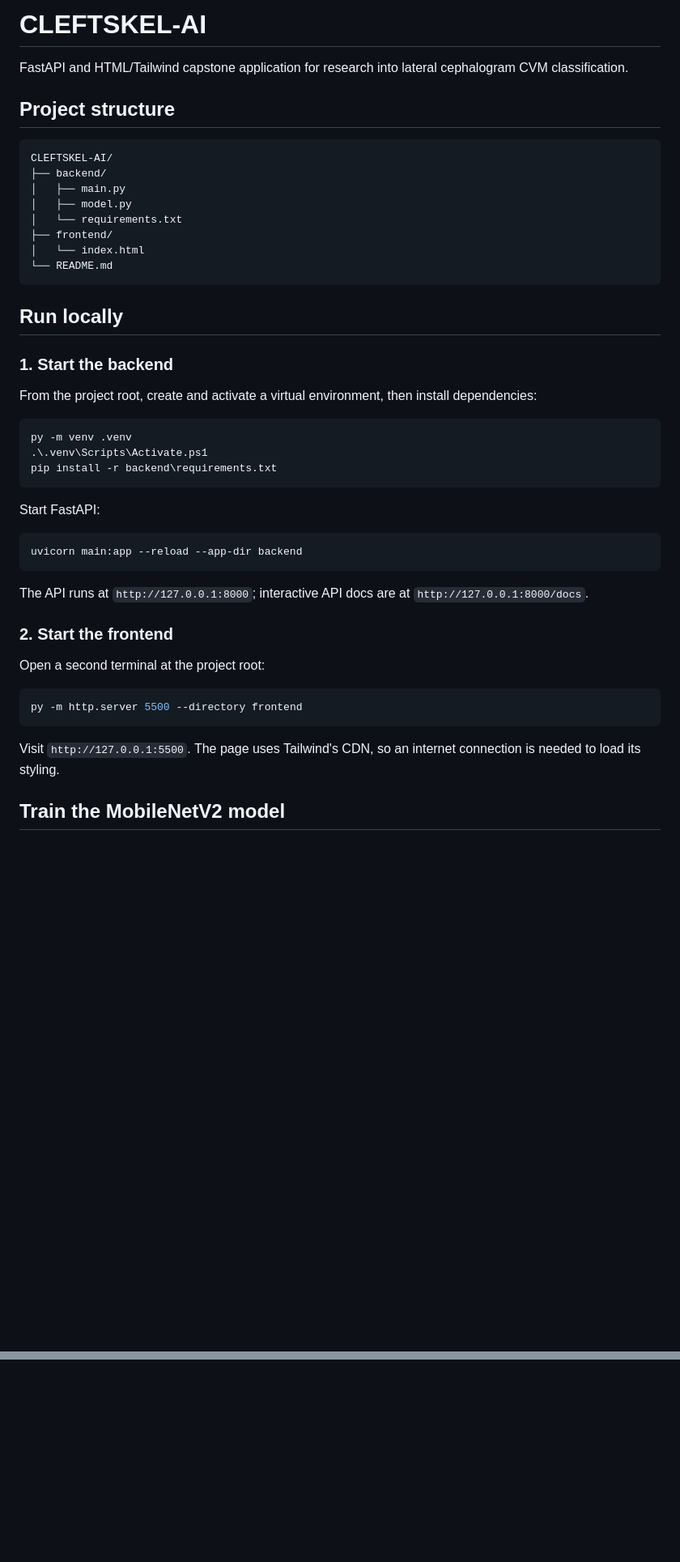
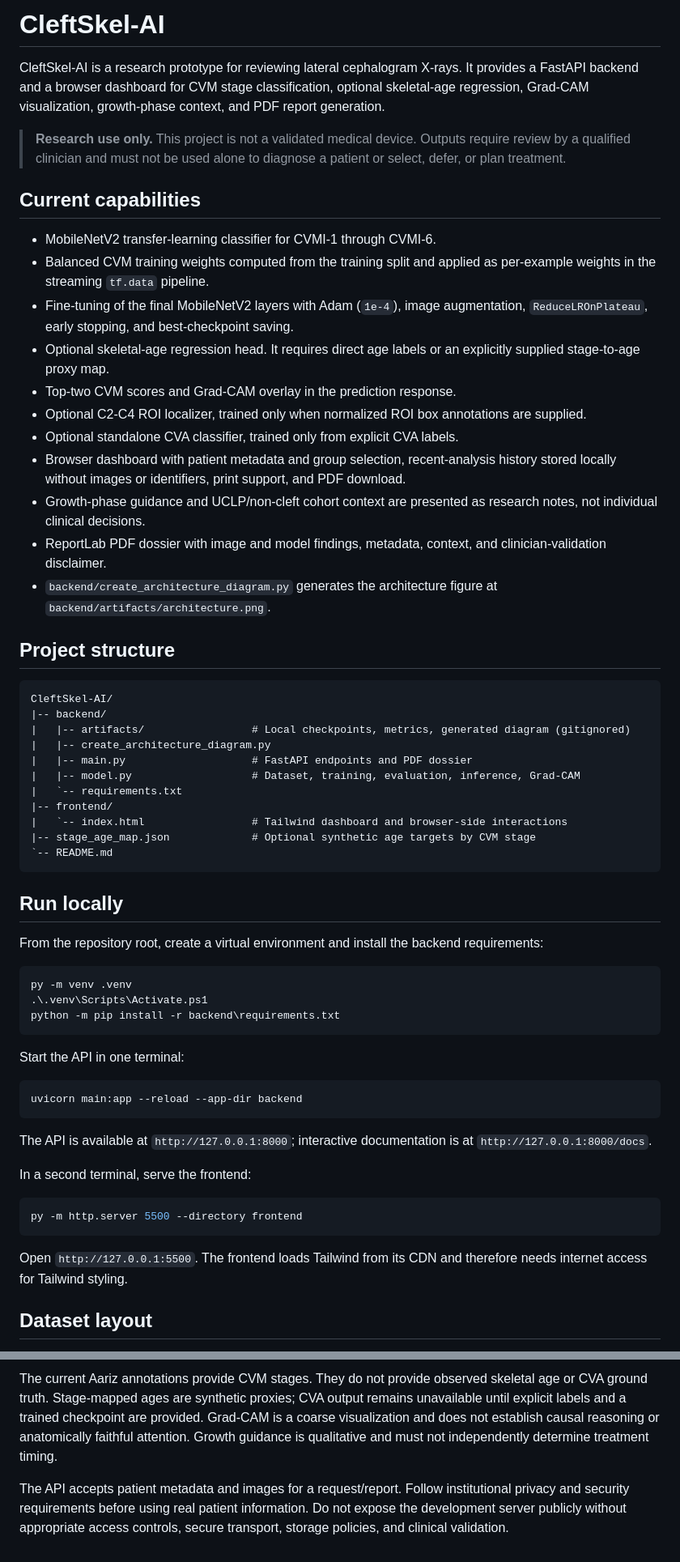
Before and after one commit to Bhumisharma2719/CleftSkel-AI, a Markdown page: README.md, 2 parts joined by grey strips. Shown at 81% size. GitHub-like rendering; blank space fills up the shorter version.

````diff
--- a/README.md
+++ b/README.md
@@ -1,49 +1,64 @@
-# CLEFTSKEL-AI
+# CleftSkel-AI
 
-FastAPI and HTML/Tailwind capstone application for research into lateral cephalogram CVM classification.
+CleftSkel-AI is a research prototype for reviewing lateral cephalogram X-rays. It provides a FastAPI backend and a browser dashboard for CVM stage classification, optional skeletal-age regression, Grad-CAM visualization, growth-phase context, and PDF report generation.
+
+> **Research use only.** This project is not a validated medical device. Outputs require review by a qualified clinician and must not be used alone to diagnose a patient or select, defer, or plan treatment.
+
+## Current capabilities
+
+- MobileNetV2 transfer-learning classifier for CVMI-1 through CVMI-6.
+- Balanced CVM training weights computed from the training split and applied as per-example weights in the streaming `tf.data` pipeline.
+- Fine-tuning of the final MobileNetV2 layers with Adam (`1e-4`), image augmentation, `ReduceLROnPlateau`, early stopping, and best-checkpoint saving.
+- Optional skeletal-age regression head. It requires direct age labels or an explicitly supplied stage-to-age proxy map.
+- Top-two CVM scores and Grad-CAM overlay in the prediction response.
+- Optional C2-C4 ROI localizer, trained only when normalized ROI box annotations are supplied.
+- Optional standalone CVA classifier, trained only from explicit CVA labels.
+- Browser dashboard with patient metadata and group selection, recent-analysis history stored locally without images or identifiers, print support, and PDF download.
+- Growth-phase guidance and UCLP/non-cleft cohort context are presented as research notes, not individual clinical decisions.
+- ReportLab PDF dossier with image and model findings, metadata, context, and clinician-validation disclaimer.
+- `backend/create_architecture_diagram.py` generates the architecture figure at `backend/artifacts/architecture.png`.
 
 ## Project structure
 
 ```text
-CLEFTSKEL-AI/
-├── backend/
-│   ├── main.py
-│   ├── model.py
-│   └── requirements.txt
-├── frontend/
-│   └── index.html
-└── README.md
+CleftSkel-AI/
+|-- backend/
+|   |-- artifacts/                 # Local checkpoints, metrics, generated diagram (gitignored)
+|   |-- create_architecture_diagram.py
+|   |-- main.py                    # FastAPI endpoints and PDF dossier
+|   |-- model.py                   # Dataset, training, evaluation, inference, Grad-CAM
+|   `-- requirements.txt
+|-- frontend/
+|   `-- index.html                 # Tailwind dashboard and browser-side interactions
+|-- stage_age_map.json             # Optional synthetic age targets by CVM stage
+`-- README.md
 ```
 
 ## Run locally
 
-### 1. Start the backend
-
-From the project root, create and activate a virtual environment, then install dependencies:
+From the repository root, create a virtual environment and install the backend requirements:
 
 ```powershell
 py -m venv .venv
 .\.venv\Scripts\Activate.ps1
-pip install -r backend\requirements.txt
+python -m pip install -r backend\requirements.txt
 ```
 
-Start FastAPI:
+Start the API in one terminal:
 
 ```powershell
 uvicorn main:app --reload --app-dir backend
 ```
 
-The API runs at `http://127.0.0.1:8000`; interactive API docs are at `http://127.0.0.1:8000/docs`.
+The API is available at `http://127.0.0.1:8000`; interactive documentation is at `http://127.0.0.1:8000/docs`.
 
-### 2. Start the frontend
-
-Open a second terminal at the project root:
+In a second terminal, serve the frontend:
 
 ```powershell
 py -m http.server 5500 --directory frontend
 ```
 
-Visit `http://127.0.0.1:5500`. The page uses Tailwind's CDN, so an internet connection is needed to load its styling.
+Open `http://127.0.0.1:5500`. The frontend loads Tailwind from its CDN and therefore needs internet access for Tailwind styling.
 
-## Train the MobileNetV2 model
+## Dataset layout
 
@@ -122,0 +193,3 @@ This starter is not a medical device and has not been validated for clinical use
+The current Aariz annotations provide CVM stages. They do not provide observed skeletal age or CVA ground truth. Stage-mapped ages are synthetic proxies; CVA output remains unavailable until explicit labels and a trained checkpoint are provided. Grad-CAM is a coarse visualization and does not establish causal reasoning or anatomically faithful attention. Growth guidance is qualitative and must not independently determine treatment timing.
+
+The API accepts patient metadata and images for a request/report. Follow institutional privacy and security requirements before using real patient information. Do not expose the development server publicly without appropriate access controls, secure transport, storage policies, and clinical validation.
````
Also changed, not shown: other parts of README.md (+96 -41 lines).
